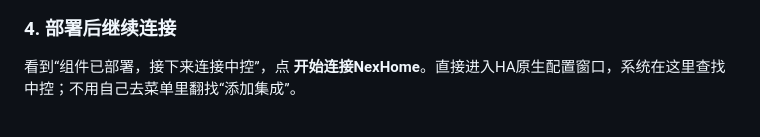
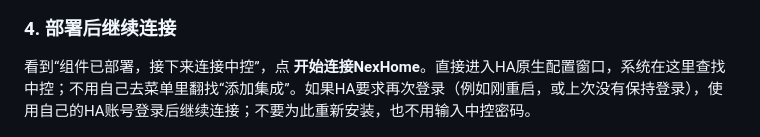
Before and after one commit to Doggiekong/nexhome-neighbor-edition, a Markdown page: docs/安装与使用指南.md, the part around the change. GitHub-like rendering.

```diff
--- a/docs/安装与使用指南.md
+++ b/docs/安装与使用指南.md
@@ -56,7 +56,7 @@
 
 ### 4. 部署后继续连接
 
-看到“组件已部署，接下来连接中控”，点 **开始连接NexHome**。直接进入HA原生配置窗口，系统在这里查找中控；不用自己去菜单里翻找“添加集成”。
+看到“组件已部署，接下来连接中控”，点 **开始连接NexHome**。直接进入HA原生配置窗口，系统在这里查找中控；不用自己去菜单里翻找“添加集成”。如果HA要求再次登录（例如刚重启，或上次没有保持登录），使用自己的HA账号登录后继续连接；不要为此重新安装，也不用输入中控密码。
 
 ![部署后开始连接](manual-images/deployed.png)
 
```
Also changed, not shown: docs/phase2-stagee-validation.md (added, +43 -0 lines), docs/release-distribution.md (added, +31 -0 lines).
